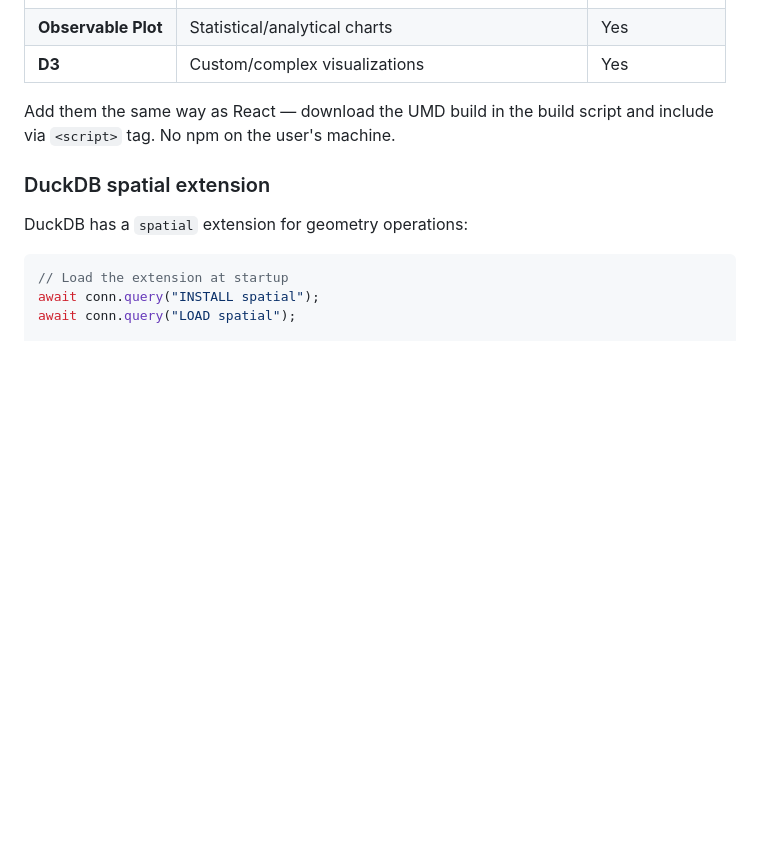
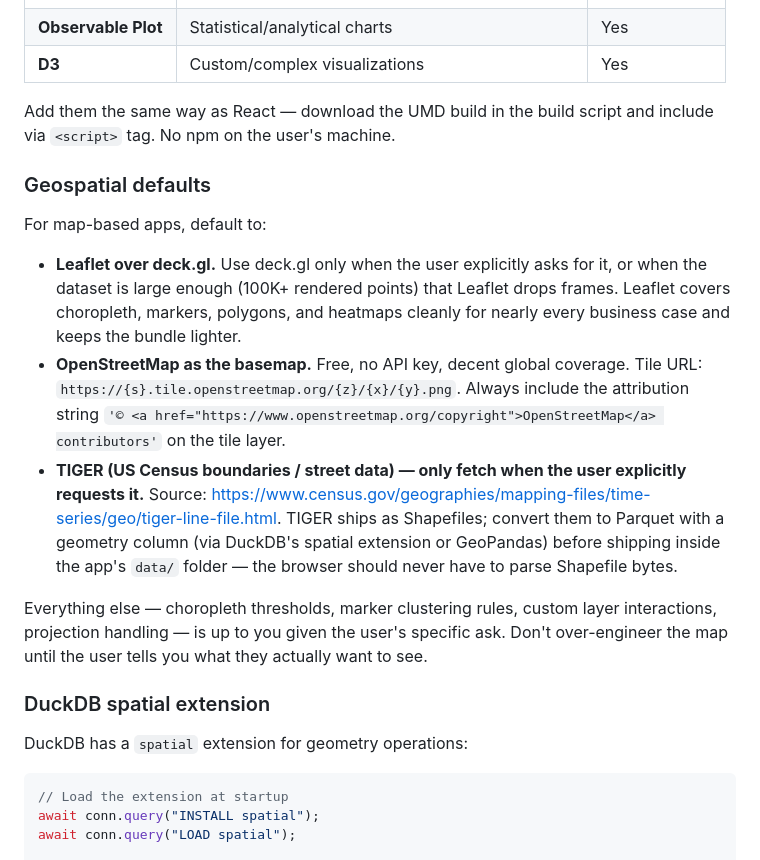
Before and after one commit to vibefoundry/vibefoundry-ide, a Markdown page: templates/AGENTS.md, the part around the change. Drawn GitHub-style; blank space fills up the shorter version.

Commit message:
AGENTS.md Track 2: geospatial defaults
Add a tight Geospatial defaults subsection so the agent has a known
starting point for map-based PWA tasks instead of picking libraries
ad-hoc per task:

- Default library: Leaflet (over deck.gl, unless 100K+ points or user
  asks for deck.gl explicitly).
- Default basemap: OpenStreetMap tiles, with the required attribution
  string spelled out.
- TIGER (US Census boundaries / streets): linked to the official Census
  download page, but only fetched when the user explicitly asks for it.
  Convert Shapefiles to Parquet with a geometry column before shipping.

Everything else (choropleth, clustering, projection details) is left to
the agent — consistent with the broader Stay In Scope rule.

Co-Authored-By: Claude Opus 4.7 (1M context) <noreply@anthropic.com>

```diff
--- a/templates/AGENTS.md
+++ b/templates/AGENTS.md
@@ -1036,6 +1036,16 @@ map.addHeatmap(grid);  // hundreds of points, instant
 
 Add them the same way as React — download the UMD build in the build script and include via `<script>` tag. No npm on the user's machine.
 
+### Geospatial defaults
+
+For map-based apps, default to:
+
+- **Leaflet over deck.gl.** Use deck.gl only when the user explicitly asks for it, or when the dataset is large enough (100K+ rendered points) that Leaflet drops frames. Leaflet covers choropleth, markers, polygons, and heatmaps cleanly for nearly every business case and keeps the bundle lighter.
+- **OpenStreetMap as the basemap.** Free, no API key, decent global coverage. Tile URL: `https://{s}.tile.openstreetmap.org/{z}/{x}/{y}.png`. Always include the attribution string `'© <a href="https://www.openstreetmap.org/copyright">OpenStreetMap</a> contributors'` on the tile layer.
+- **TIGER (US Census boundaries / street data) — only fetch when the user explicitly requests it.** Source: <https://www.census.gov/geographies/mapping-files/time-series/geo/tiger-line-file.html>. TIGER ships as Shapefiles; convert them to Parquet with a geometry column (via DuckDB's spatial extension or GeoPandas) before shipping inside the app's `data/` folder — the browser should never have to parse Shapefile bytes.
+
+Everything else — choropleth thresholds, marker clustering rules, custom layer interactions, projection handling — is up to you given the user's specific ask. Don't over-engineer the map until the user tells you what they actually want to see.
+
 ### DuckDB spatial extension
 
 DuckDB has a `spatial` extension for geometry operations:
```
